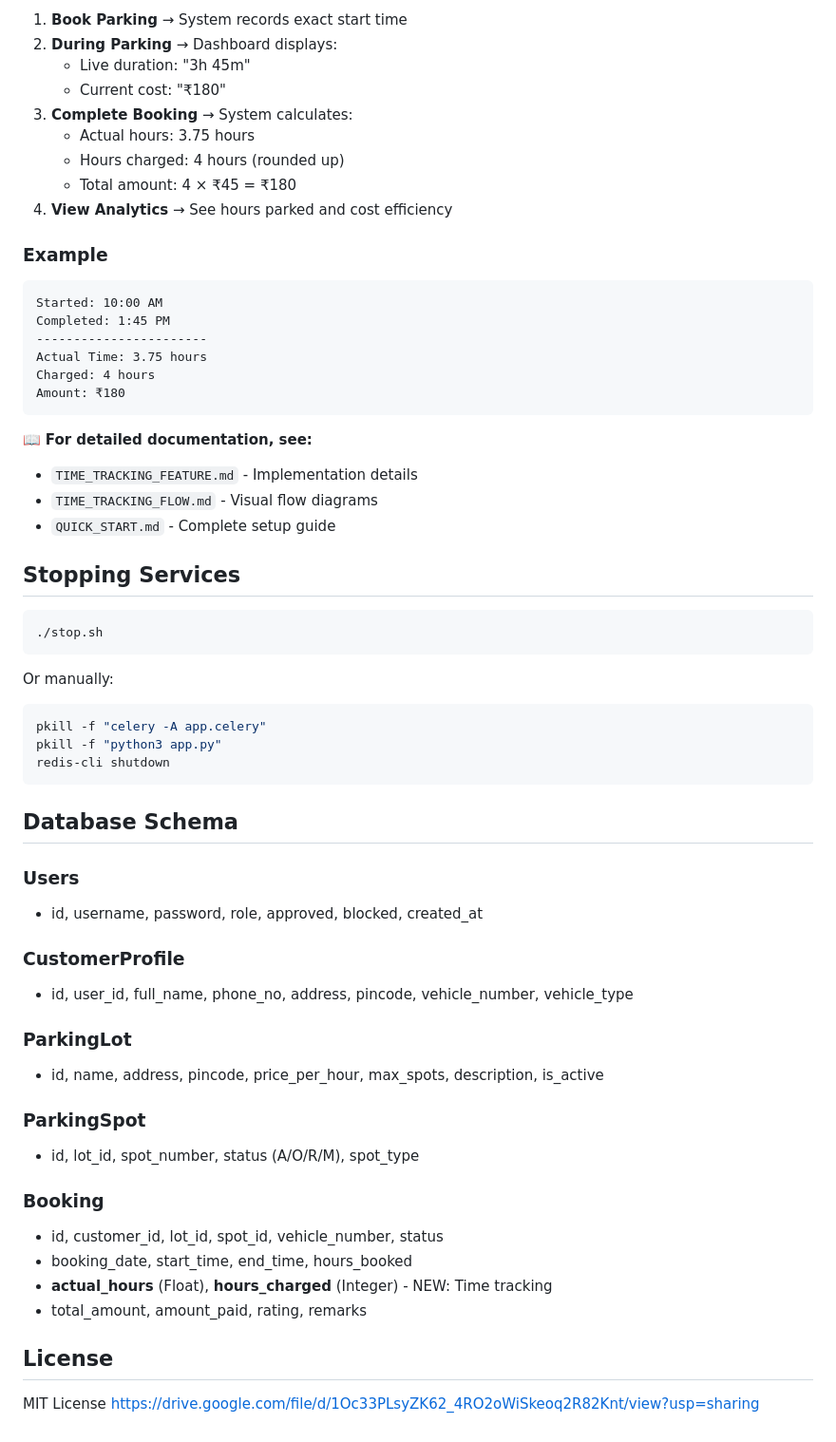
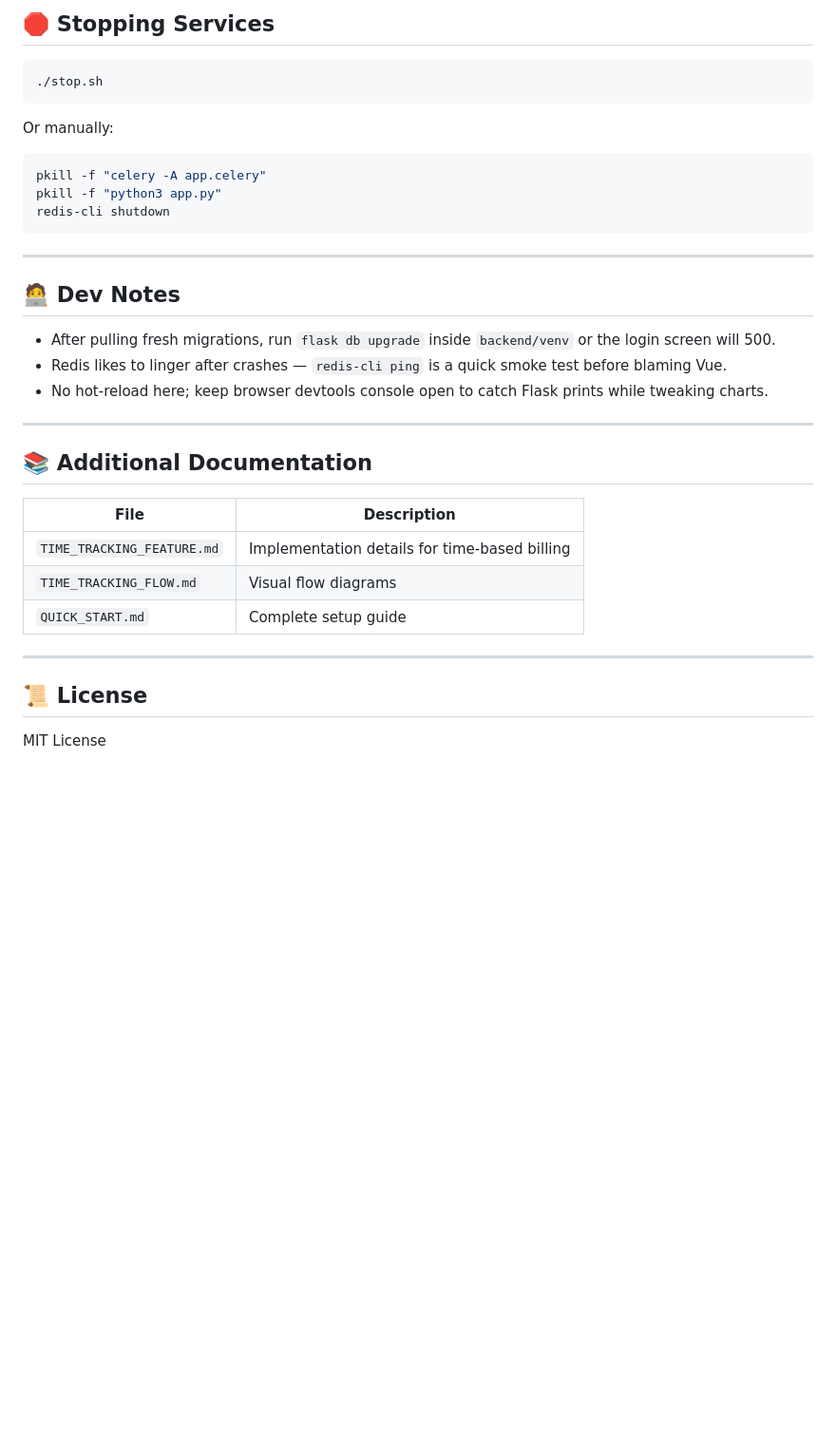
Before and after one commit to Vishupal-24/Smart-Vehicle-Parking-Management-System, a Markdown page: README.md, the part around one of its changes. Shown at 95% size. Drawn GitHub-style; blank space fills up the shorter version.

````diff
--- a/README.md
+++ b/README.md
@@ -241,63 +280,38 @@ The system now tracks **exact parking duration** and calculates charges based on
 
-1. **Book Parking** → System records exact start time
-2. **During Parking** → Dashboard displays:
-   - Live duration: "3h 45m"
-   - Current cost: "₹180"
-3. **Complete Booking** → System calculates:
-   - Actual hours: 3.75 hours
-   - Hours charged: 4 hours (rounded up)
-   - Total amount: 4 × ₹45 = ₹180
-4. **View Analytics** → See hours parked and cost efficiency
-
-### Example
-```
-Started: 10:00 AM
-Completed: 1:45 PM
------------------------
-Actual Time: 3.75 hours
-Charged: 4 hours
-Amount: ₹180
-```
-
-📖 **For detailed documentation, see:**
-- `TIME_TRACKING_FEATURE.md` - Implementation details
-- `TIME_TRACKING_FLOW.md` - Visual flow diagrams
-- `QUICK_START.md` - Complete setup guide
-
-## Stopping Services
+## 🛑 Stopping Services
 
 ```bash
 ./stop.sh
 ```
 
 Or manually:
+
 ```bash
 pkill -f "celery -A app.celery"
 pkill -f "python3 app.py"
 redis-cli shutdown
 ```
 
-## Database Schema
+---
 
-### Users
-- id, username, password, role, approved, blocked, created_at
+## 🧑‍💻 Dev Notes
 
-### CustomerProfile
-- id, user_id, full_name, phone_no, address, pincode, vehicle_number, vehicle_type
+- After pulling fresh migrations, run `flask db upgrade` inside `backend/venv` or the login screen will 500.
+- Redis likes to linger after crashes — `redis-cli ping` is a quick smoke test before blaming Vue.
+- No hot-reload here; keep browser devtools console open to catch Flask prints while tweaking charts.
 
-### ParkingLot
-- id, name, address, pincode, price_per_hour, max_spots, description, is_active
+---
 
-### ParkingSpot
-- id, lot_id, spot_number, status (A/O/R/M), spot_type
+## 📚 Additional Documentation
 
-### Booking
-- id, customer_id, lot_id, spot_id, vehicle_number, status
-- booking_date, start_time, end_time, hours_booked
-- **actual_hours** (Float), **hours_charged** (Integer) - NEW: Time tracking
-- total_amount, amount_paid, rating, remarks
+| File | Description |
+|------|-------------|
+| `TIME_TRACKING_FEATURE.md` | Implementation details for time-based billing |
+| `TIME_TRACKING_FLOW.md` | Visual flow diagrams |
+| `QUICK_START.md` | Complete setup guide |
 
-## License
+---
+
+## 📜 License
 
 MIT License
-https://drive.google.com/file/d/1Oc33PLsyZK62_4RO2oWiSkeoq2R82Knt/view?usp=sharing
````
Also changed, not shown: other parts of README.md (+175 -136 lines).
